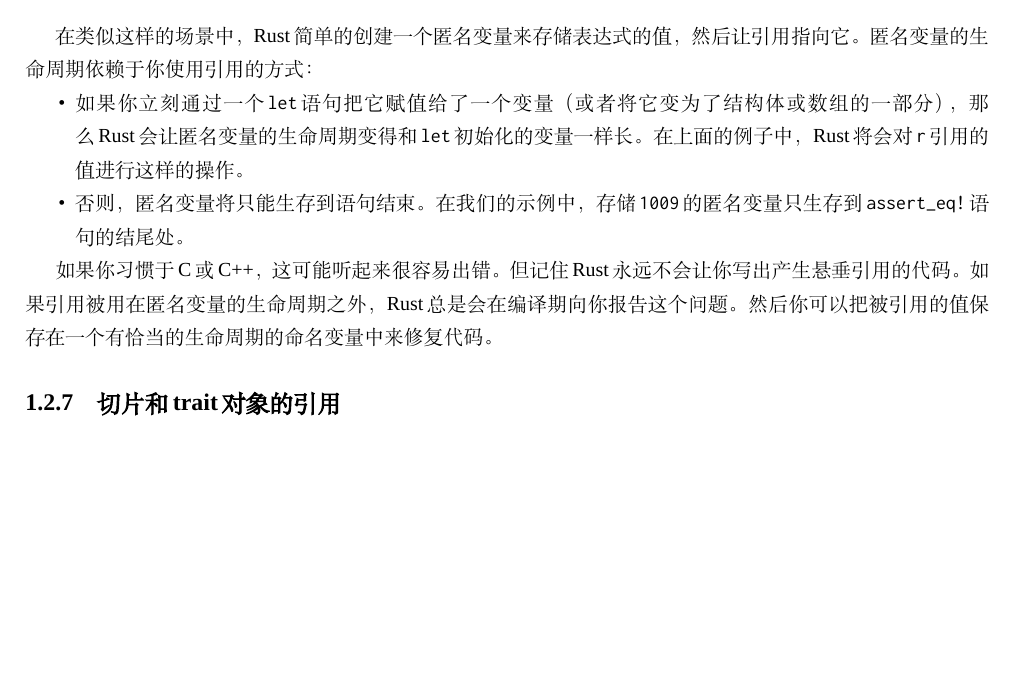
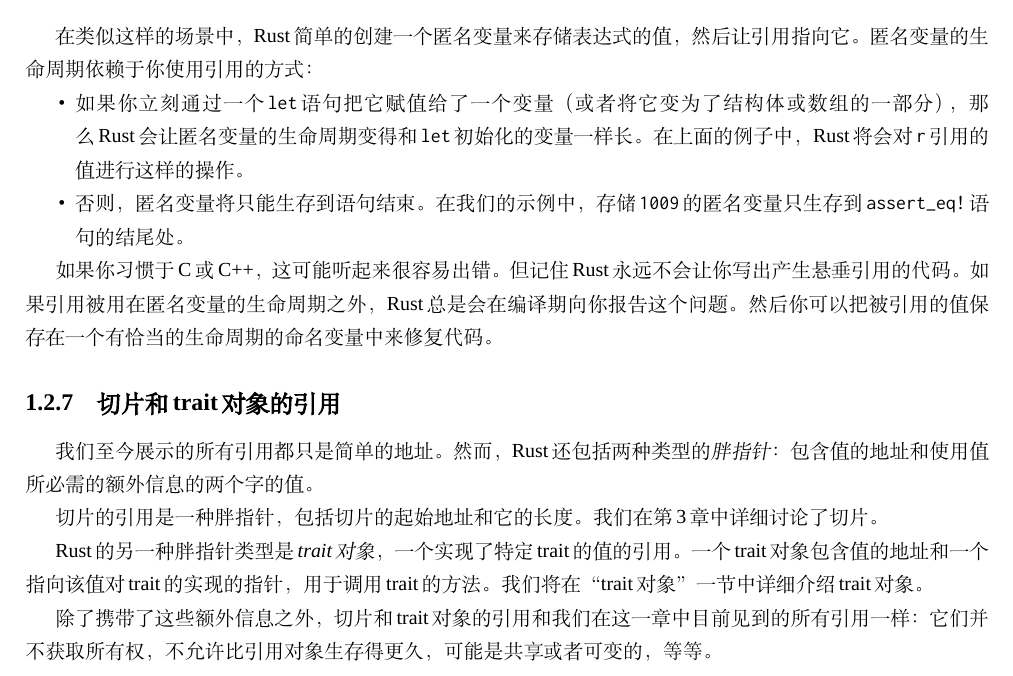
Before and after one commit to MeouSker77/ProgrammingRust, a LaTeX book (src/main.tex, which reads src/ch05.tex): part of page 10 of 10, cut so that both start at the same text, the shorter picture padded with empty space. Compiled offline with XeLaTeX; a missing font is replaced by an installed copy or a similar font.

Commit message:
完成了5.2节

```diff
--- a/src/ch05.tex
+++ b/src/ch05.tex
@@ -299,3 +299,10 @@ C和C++只允许你对特定种类的表达式使用\texttt{\&}运算符，而Ru
 如果你习惯于C或C++，这可能听起来很容易出错。但记住Rust永远不会让你写出产生悬垂引用的代码。如果引用被用在匿名变量的生命周期之外，Rust总是会在编译期向你报告这个问题。然后你可以把被引用的值保存在一个有恰当的生命周期的命名变量中来修复代码。
 
 \subsection{切片和trait对象的引用}
+我们至今展示的所有引用都只是简单的地址。然而，Rust还包括两种类型的\emph{胖指针}：包含值的地址和使用值所必需的额外信息的两个字的值。
+
+切片的引用是一种胖指针，包括切片的起始地址和它的长度。我们在\hyperref[ch03]{第3章}中详细讨论了切片。
+
+Rust的另一种胖指针类型是\emph{trait对象}，一个实现了特定trait的值的引用。一个trait对象包含值的地址和一个指向该值对trait的实现的指针，用于调用trait的方法。我们将在“\hyperref[traitobject]{trait对象}”一节中详细介绍trait对象。
+
+除了携带了这些额外信息之外，切片和trait对象的引用和我们在这一章中目前见到的所有引用一样：它们并不获取所有权，不允许比引用对象生存得更久，可能是共享或者可变的，等等。
```
Also changed, not shown: src/ch11.tex (+2 -0 lines).
